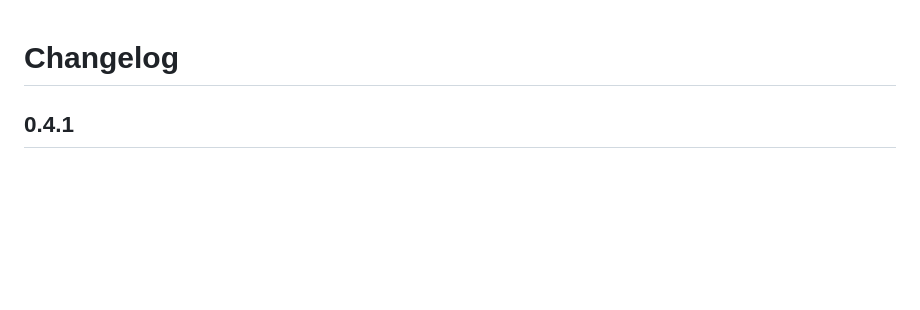
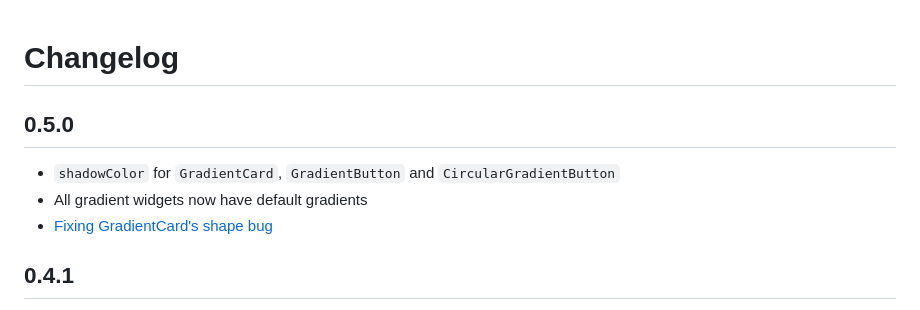
Before and after one commit to bluemix/Gradient-Widgets, a Markdown page: CHANGELOG.md, the part around the change. GitHub-like rendering; blank space fills up the shorter version.

```diff
--- a/CHANGELOG.md
+++ b/CHANGELOG.md
@@ -1,4 +1,10 @@
 # Changelog
+
+## 0.5.0
+
+- `shadowColor` for `GradientCard`, `GradientButton` and `CircularGradientButton`
+- All gradient widgets now have default gradients
+- [Fixing GradientCard's shape bug](https://github.com/bluemix/Gradient-Widgets/issues/6)
 
 ## 0.4.1
 
```
Also changed, not shown: README.md (+14 -5 lines), art/screenshot-gradient-widgets.png (added), 13 other files.
